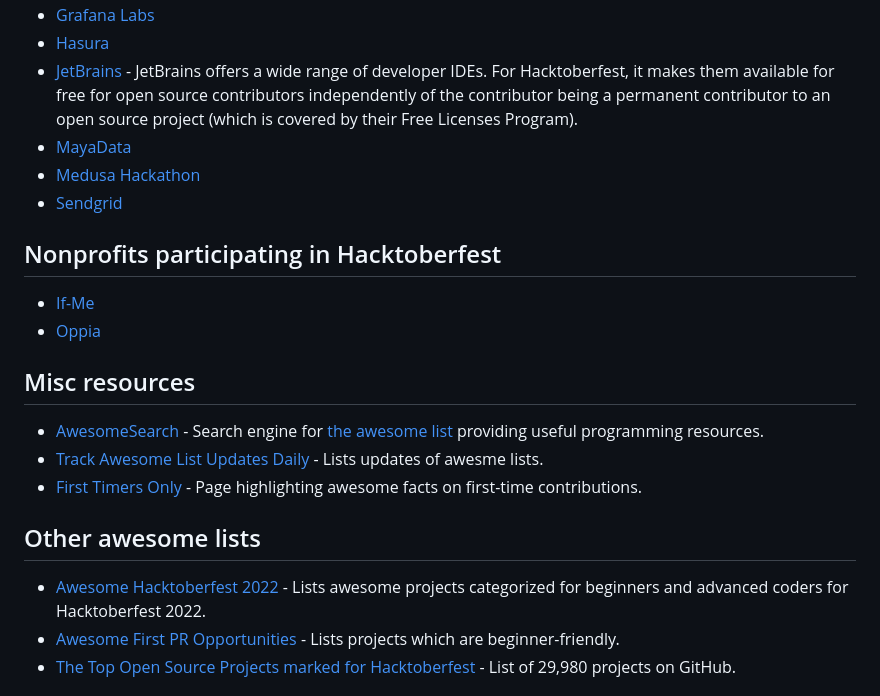
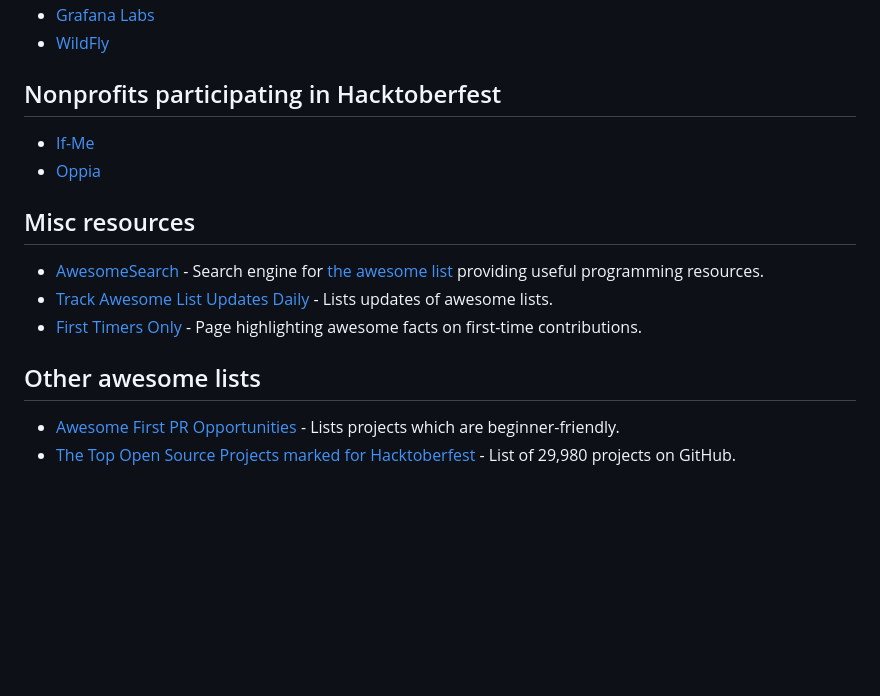
Before and after one commit to mattjegan/awesome-hacktoberfest, a Markdown page: README.md, the part around one of its changes. Drawn GitHub-style; blank space fills up the shorter version.

```diff
--- a/README.md
+++ b/README.md
@@ -132,9 +121,5 @@ They also try to be very welcoming for 1st-time contributors.
 - [Grafana Labs](https://github.com/grafana/grafana)
-- [Hasura](https://blog.hasura.io/hasura-joins-hacktoberfest-2019/)
-- [JetBrains](https://www.jetbrains.com/lp/hacktoberfest-2020/) - JetBrains offers a wide range of developer IDEs. For Hacktoberfest, it makes them available for free for open source contributors independently of the contributor being a permanent contributor to an open source project (which is covered by their Free Licenses Program).
-- [MayaData](https://blog.mayadata.io/celebrate-hacktoberfest-2020-open-source-with-mayadata)
-- [Medusa Hackathon](https://medusajs.com/blog/medusa-hackathon/)
-- [Sendgrid](https://sendgrid.com/blog/hacktoberfest-2018-hack-on-sendgrid-open-source-projects/)
+- [WildFly](https://www.wildfly.org/news/2024/09/23/Hacktoberfest-2024/)
 
 ## Nonprofits participating in Hacktoberfest
 
@@ -144,12 +129,11 @@ They also try to be very welcoming for 1st-time contributors.
 ## Misc resources
 
 - [AwesomeSearch](https://awesomelists.top/) - Search engine for [the awesome list](https://awesome.re) providing useful programming resources.
-- [Track Awesome List Updates Daily](https://www.trackawesomelist.com/) - Lists updates of awesme lists.
+- [Track Awesome List Updates Daily](https://www.trackawesomelist.com/) - Lists updates of awesome lists.
 - [First Timers Only](https://www.firsttimersonly.com/) - Page highlighting awesome facts on first-time contributions.
 
 ## Other awesome lists
 
-- [Awesome Hacktoberfest 2022](https://github.com/OtacilioN/awesome-hacktoberfest-2022) - Lists awesome projects categorized for beginners and advanced coders for Hacktoberfest 2022.
 - [Awesome First PR Opportunities](https://github.com/MunGell/awesome-for-beginners) - Lists projects which are beginner-friendly.
 - [The Top Open Source Projects marked for Hacktoberfest](https://awesomeopensource.com/projects/hacktoberfest) - List of 29,980 projects on GitHub.
 
```
Also changed, not shown: other parts of README.md (+17 -28 lines), code-of-conduct.md (+1 -1 lines).
